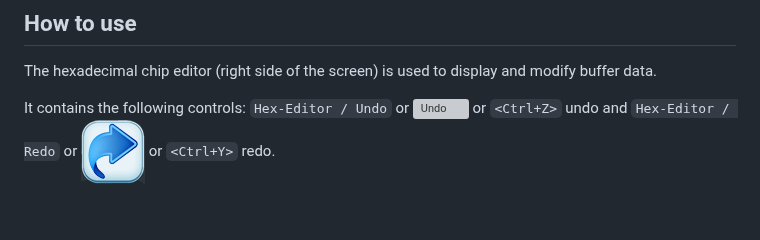
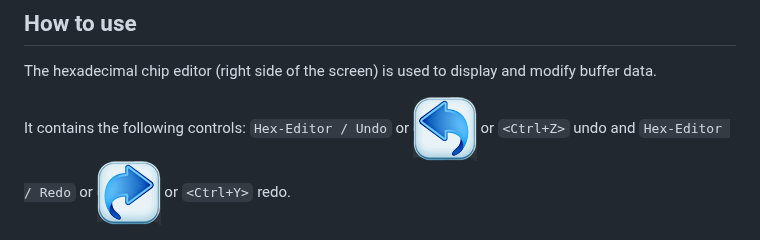
Before and after one commit to bigbigmdm/SFP-Master, a Markdown page: README.md, the part around the change. GitHub-like rendering; blank space fills up the shorter version; grey boxes are pictures that could not be loaded.

```diff
--- a/README.md
+++ b/README.md
@@ -59,7 +59,7 @@ Programmer Unit to the USB connector of the computer and start the `SFP-Master`
 The hexadecimal chip editor (right side of the screen) is used to display and
 modify buffer data.
 
-It contains the following controls: `Hex-Editor / Undo` or ![Undo](img/undo.png) or `<Ctrl+Z>` undo and
+It contains the following controls: `Hex-Editor / Undo` or ![Undo](img/undo64.png) or `<Ctrl+Z>` undo and
 `Hex-Editor / Redo` or ![Redo](img/redo64.png) or `<Ctrl+Y>` redo.
 
 - Pressing `SFP-module / Read from SFP` or ![Read](img/read64.png) or `<Ctrl+R>` to read data from
```
